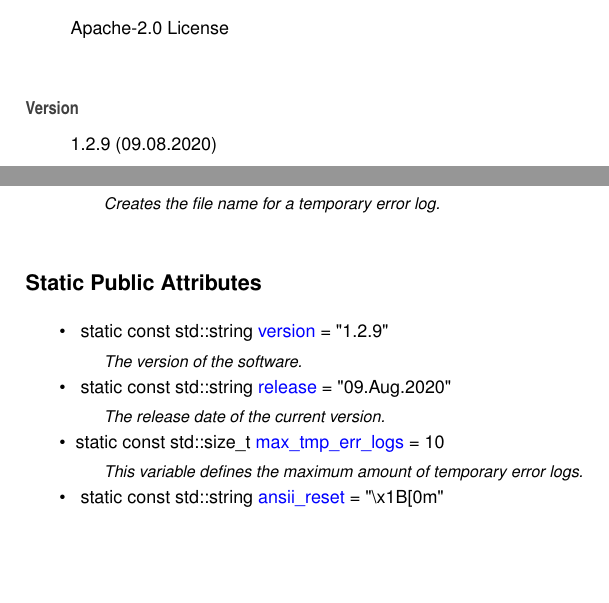
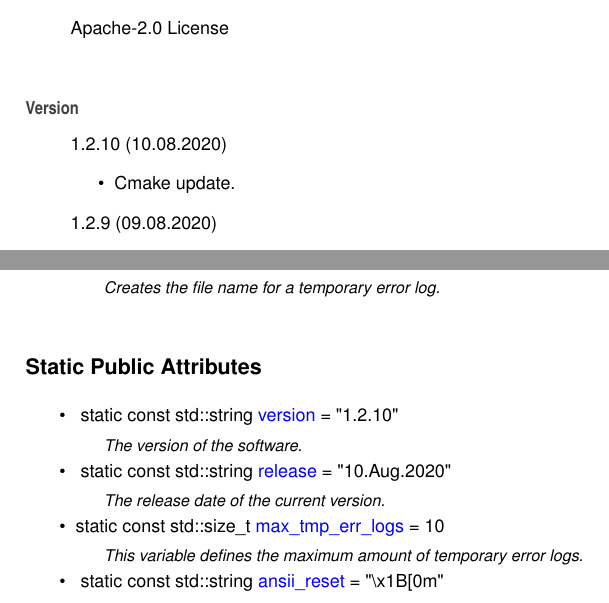
Before and after one commit to Spixmaster/tools, a LaTeX book (doc/latex/refman.tex, which reads doc/latex/index.tex, doc/latex/structtools_1_1Constants.tex): two parts of pages 7 and 17 of 59, joined at a grey line, cut so that both start at the same text, the shorter picture padded with empty space. Compiled offline with pdfLaTeX.

Commit message:
Documentation update.

```diff
--- a/doc/latex/index.tex
+++ b/doc/latex/index.tex
@@ -5,6 +5,11 @@ Matheus Gabriel Werny de Lima
 Apache-\/2.\+0 License
 \end{DoxyCopyright}
 \begin{DoxyVersion}{Version}
+1.\+2.\+10 (10.\+08.\+2020)
+\begin{DoxyItemize}
+\item Cmake update.
+\end{DoxyItemize}
+
 1.\+2.\+9 (09.\+08.\+2020)
 \begin{DoxyItemize}
 \item Cmake update.
--- a/doc/latex/structtools_1_1Constants.tex
+++ b/doc/latex/structtools_1_1Constants.tex
@@ -26,10 +26,10 @@ static std\+::string \mbox{\hyperlink{structtools_1_1Constants_a17c6716c618af4cb
 \begin{DoxyCompactItemize}
 \item
 \mbox{\Hypertarget{structtools_1_1Constants_aa584ebf0aaeb6172368f22672114cb25}\label{structtools_1_1Constants_aa584ebf0aaeb6172368f22672114cb25}}
-static const std\+::string \mbox{\hyperlink{structtools_1_1Constants_aa584ebf0aaeb6172368f22672114cb25}{version}} = \char`\"{}1.\+2.\+9\char`\"{}
+static const std\+::string \mbox{\hyperlink{structtools_1_1Constants_aa584ebf0aaeb6172368f22672114cb25}{version}} = \char`\"{}1.\+2.\+10\char`\"{}
 \begin{DoxyCompactList}\small\item\em The version of the software. \end{DoxyCompactList}\item
 \mbox{\Hypertarget{structtools_1_1Constants_ac5ffd7fda51d548727e969911718e560}\label{structtools_1_1Constants_ac5ffd7fda51d548727e969911718e560}}
-static const std\+::string \mbox{\hyperlink{structtools_1_1Constants_ac5ffd7fda51d548727e969911718e560}{release}} = \char`\"{}09.Aug.\+2020\char`\"{}
+static const std\+::string \mbox{\hyperlink{structtools_1_1Constants_ac5ffd7fda51d548727e969911718e560}{release}} = \char`\"{}10.Aug.\+2020\char`\"{}
 \begin{DoxyCompactList}\small\item\em The release date of the current version. \end{DoxyCompactList}\item
 static const std\+::size\+\_\+t \mbox{\hyperlink{structtools_1_1Constants_abf10d9744197b4049b56ca15159c484b}{max\+\_\+tmp\+\_\+err\+\_\+logs}} = 10
 \begin{DoxyCompactList}\small\item\em This variable defines the maximum amount of temporary error logs. \end{DoxyCompactList}\item
```
Also changed, not shown: doc/latex/classtools_1_1SHA256Engine.tex (+2 -4 lines), 3 other files.
